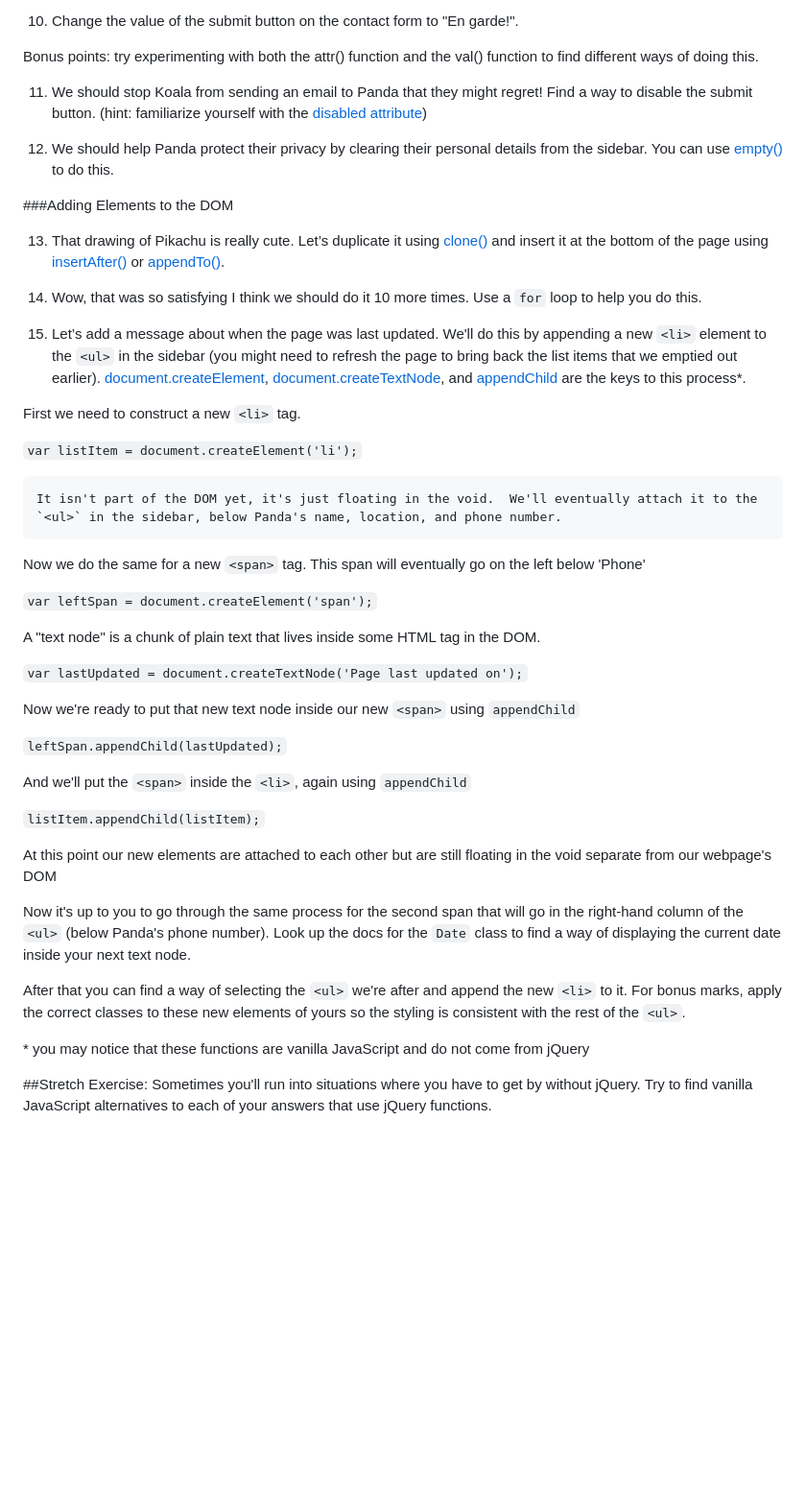
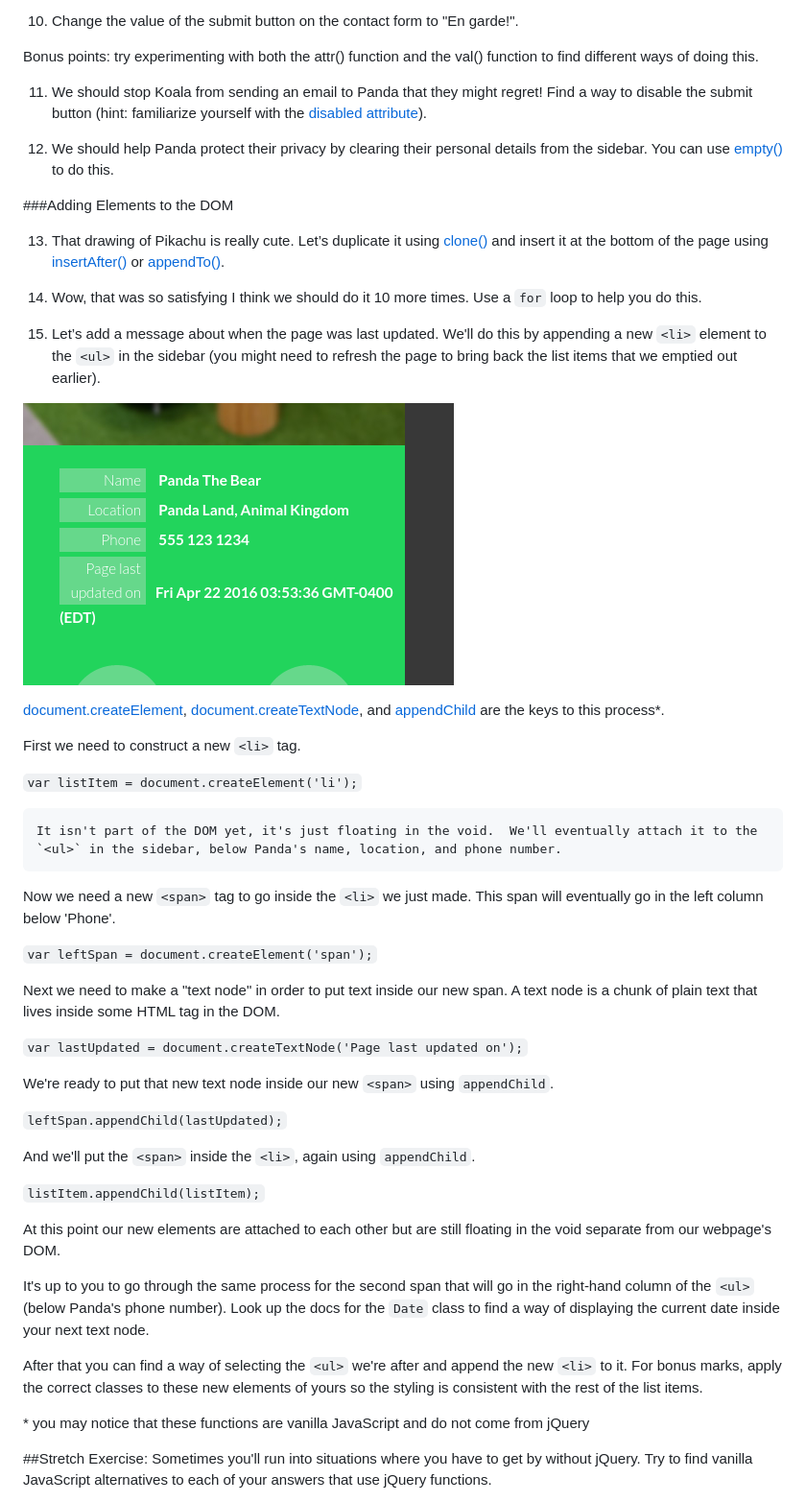
Before and after one commit to agreenbloom/panda-the-bear-js, a Markdown page: README.md, the part around the change. Shown: that part at 96% size. Rendered like a GitHub page; pictures changed too: panda-last-updated.png (added); blank space fills up the shorter version.

Commit message:
add screenshot and adjust wording for clarity

```diff
--- a/README.md
+++ b/README.md
@@ -42,7 +42,7 @@ You should be comfortable selecting elements by tag name (eg. 'h1'), class name
 
   Bonus points: try experimenting with both the attr() function and the val() function to find different ways of doing this.
 
-11. We should stop Koala from sending an email to Panda that they might regret!  Find a way to disable the submit button. (hint: familiarize yourself with the [disabled attribute](http://www.w3schools.com/tags/att_input_disabled.asp))
+11. We should stop Koala from sending an email to Panda that they might regret!  Find a way to disable the submit button (hint: familiarize yourself with the [disabled attribute](http://www.w3schools.com/tags/att_input_disabled.asp)).
 
 12. We should help Panda protect their privacy by clearing their personal details from the sidebar.  You can use [empty()](https://api.jquery.com/empty/) to do this.
 
@@ -53,7 +53,11 @@ You should be comfortable selecting elements by tag name (eg. 'h1'), class name
 
 14. Wow, that was so satisfying I think we should do it 10 more times.  Use a `for` loop to help you do this.
 
-15. Let’s add a message about when the page was last updated.  We'll do this by appending a new `<li>` element to the `<ul>` in the sidebar (you might need to refresh the page to bring back the list items that we emptied out earlier).  [document.createElement](https://developer.mozilla.org/en-US/docs/Web/API/Document/createElement), [document.createTextNode](https://developer.mozilla.org/en-US/docs/Web/API/Document/createTextNode), and [appendChild](https://developer.mozilla.org/en-US/docs/Web/API/Node/appendChild) are the keys to this process\*.
+15. Let’s add a message about when the page was last updated.  We'll do this by appending a new `<li>` element to the `<ul>` in the sidebar (you might need to refresh the page to bring back the list items that we emptied out earlier).
+
+  ![screenshot of final effect](panda-last-updated.png)
+
+  [document.createElement](https://developer.mozilla.org/en-US/docs/Web/API/Document/createElement), [document.createTextNode](https://developer.mozilla.org/en-US/docs/Web/API/Document/createTextNode), and [appendChild](https://developer.mozilla.org/en-US/docs/Web/API/Node/appendChild) are the keys to this process\*.
 
   First we need to construct a new `<li>` tag.
 
@@ -61,27 +65,27 @@ You should be comfortable selecting elements by tag name (eg. 'h1'), class name
 
     It isn't part of the DOM yet, it's just floating in the void.  We'll eventually attach it to the `<ul>` in the sidebar, below Panda's name, location, and phone number.
 
-   Now we do the same for a new `<span>` tag.  This span will eventually go on the left below 'Phone'
+   Now we need a new `<span>` tag to go inside the `<li>` we just made.  This span will eventually go in the left column below 'Phone'.
 
   `var leftSpan = document.createElement('span');`
 
-  A "text node" is a chunk of plain text that lives inside some HTML tag in the DOM.
+  Next we need to make a "text node" in order to put text inside our new span.  A text node is a chunk of plain text that lives inside some HTML tag in the DOM.
 
   `var lastUpdated = document.createTextNode('Page last updated on');`
 
-  Now we're ready to put that new text node inside our new `<span>` using `appendChild`
+  We're ready to put that new text node inside our new `<span>` using `appendChild`.
 
   `leftSpan.appendChild(lastUpdated);`
 
-  And we'll put the `<span>` inside the `<li>`, again using `appendChild`
+  And we'll put the `<span>` inside the `<li>`, again using `appendChild`.
 
   `listItem.appendChild(listItem);`
 
-  At this point our new elements are attached to each other but are still floating in the void separate from our webpage's DOM
+  At this point our new elements are attached to each other but are still floating in the void separate from our webpage's DOM.
 
-  Now it's up to you to go through the same process for the second span that will go in the right-hand column of the `<ul>` (below Panda's phone number).  Look up the docs for the `Date` class to find a way of displaying the current date inside your next text node.
+  It's up to you to go through the same process for the second span that will go in the right-hand column of the `<ul>` (below Panda's phone number).  Look up the docs for the `Date` class to find a way of displaying the current date inside your next text node.
 
-  After that you can find a way of selecting the `<ul>` we're after and append the new `<li>` to it.  For bonus marks, apply the correct classes to these new elements of yours so the styling is consistent with the rest of the `<ul>`.
+  After that you can find a way of selecting the `<ul>` we're after and append the new `<li>` to it.  For bonus marks, apply the correct classes to these new elements of yours so the styling is consistent with the rest of the list items.
 
 
 \* you may notice that these functions are vanilla JavaScript and do not come from jQuery
```
